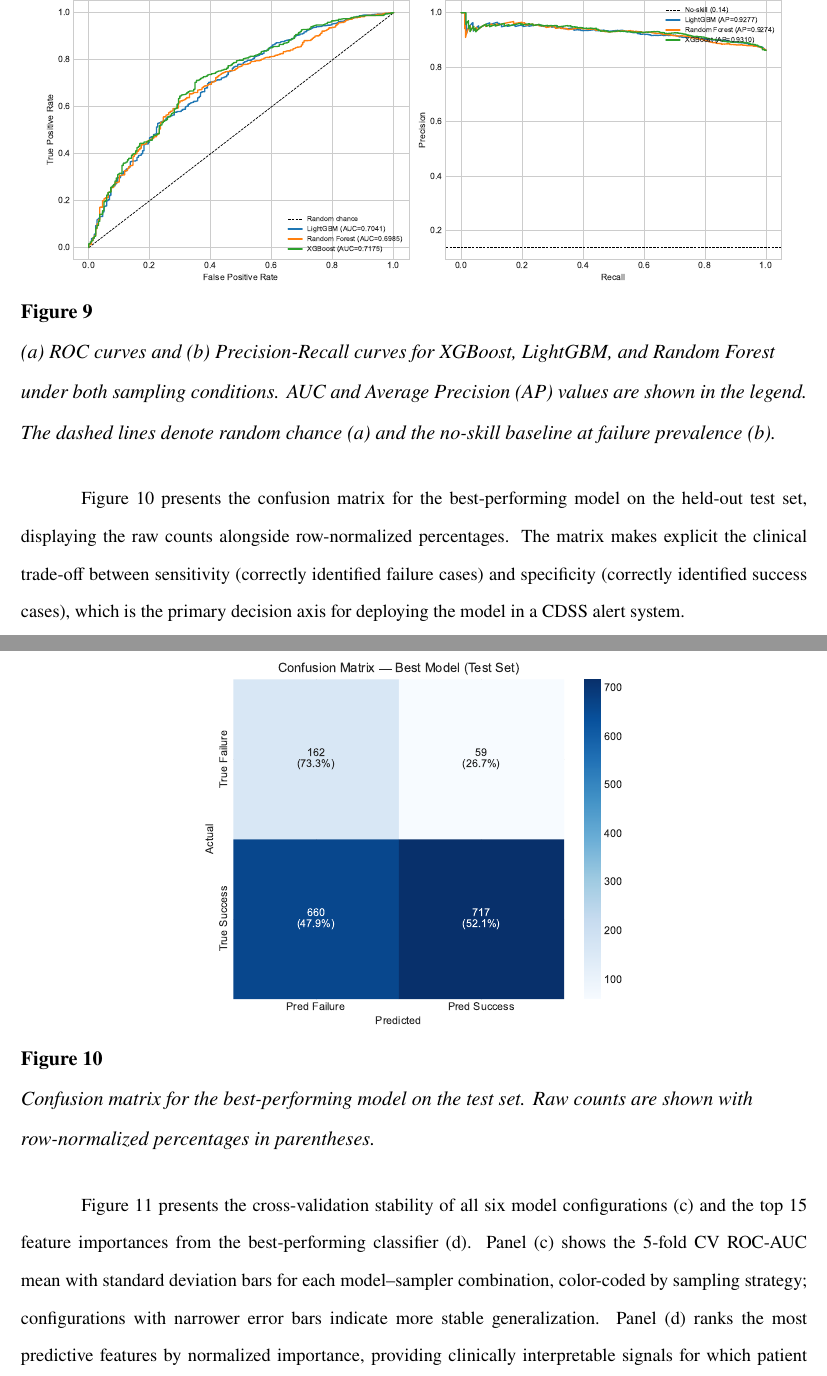
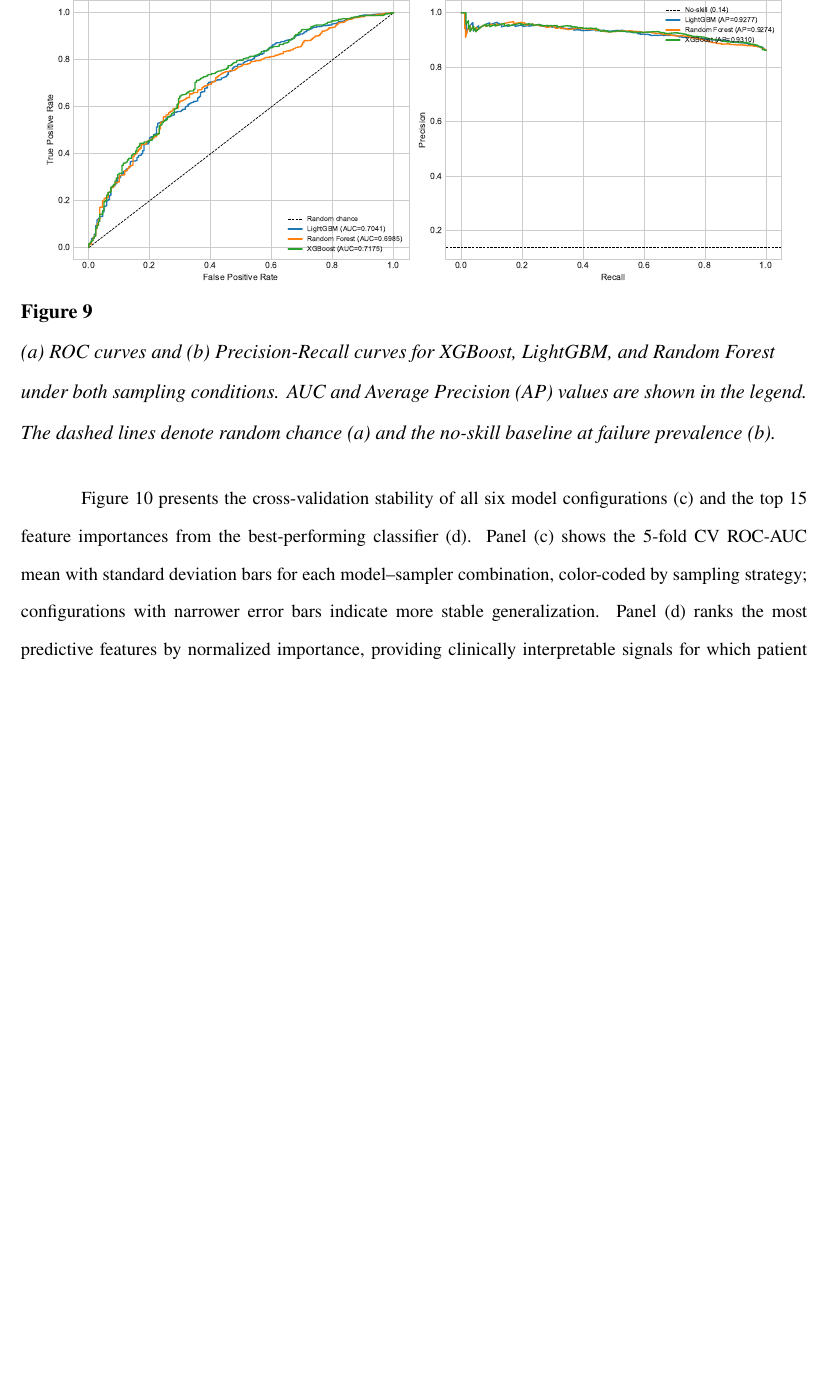
Before and after one commit to VladTemp27/TB-DOTS-CAR-CDSS, a LaTeX thesis (paper/apa/thesis_apa.tex): two parts of pages 48 and 49 of 81 before the commit and part of page 48 of 80 after it, the two joined at a grey line, cut so that both start at the same text, the shorter picture padded with empty space. Compiled offline with pdfLaTeX.

Commit message:
fix(paper): remove redundant confusion matrix figure, covered by static_confusion_matrix table

```diff
--- a/paper/apa/thesis_apa.tex
+++ b/paper/apa/thesis_apa.tex
@@ -555,10 +555,3 @@ Figure~\ref{fig:roc_pr} presents the Receiver Operating Characteristic (ROC) cur
 \end{figure}
 \FloatBarrier
 
-Figure~\ref{fig:confusion_matrix} presents the confusion matrix for the best-performing model on the held-out test set, displaying the raw counts alongside row-normalized percentages. The matrix makes explicit the clinical trade-off between sensitivity (correctly identified failure cases) and specificity (correctly identified success cases), which is the primary decision axis for deploying the model in a CDSS alert system.
-
-\begin{figure}[htbp]
-  \centering
-  \includegraphics[width=0.55\textwidth]{figures/fig_confusion_matrix.pdf}
-  \caption{Confusion matrix for the best-performing model on the test set.
-           Raw counts are shown with row-normalized percentages in parentheses.}
```
Also changed, not shown: paper/apa/thesis_apa.pdf, paper/apa/thesis_apa.tex (4 more changed lines).
